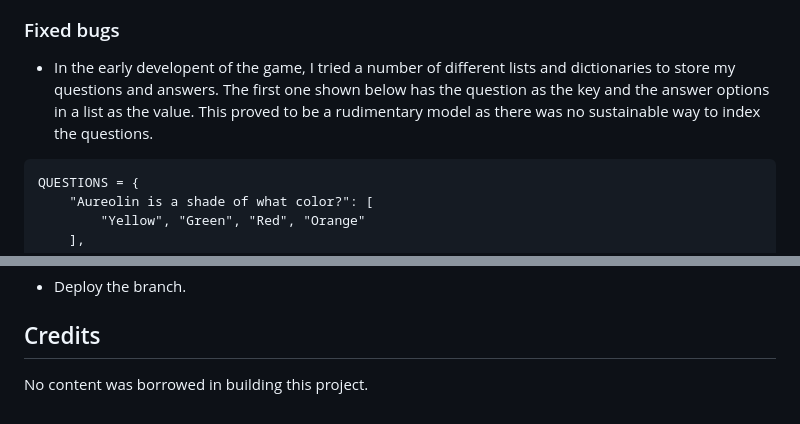
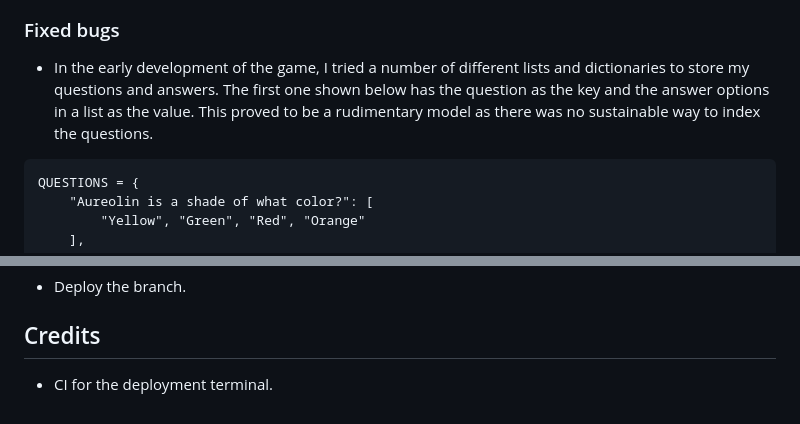
Before and after one commit to robinozer/PythonProject, a Markdown page: README.md, 2 parts joined by grey strips. GitHub-like rendering.

````diff
--- a/README.md
+++ b/README.md
@@ -133,7 +135,7 @@ I have manually tested this project by doing the following:
 
 ### Fixed bugs ###
 
-- In the early developent of the game, I tried a number of different lists and dictionaries to store my questions and answers. The first one shown below has the question as the key and the answer options in a list as the value. This proved to be a rudimentary model as there was no sustainable way to index the questions.
+- In the early development of the game, I tried a number of different lists and dictionaries to store my questions and answers. The first one shown below has the question as the key and the answer options in a list as the value. This proved to be a rudimentary model as there was no sustainable way to index the questions.
 
 ```
 QUESTIONS = {
@@ -180,4 +182,4 @@ Heroku was used to deploy the website. The following steps were used:
 - Deploy the branch.
 
 ## Credits ##
-No content was borrowed in building this project.
+- CI for the deployment terminal.
````
Also changed, not shown: other parts of README.md (+10 -8 lines), media/screenshot-responsive-screens.png (added).
